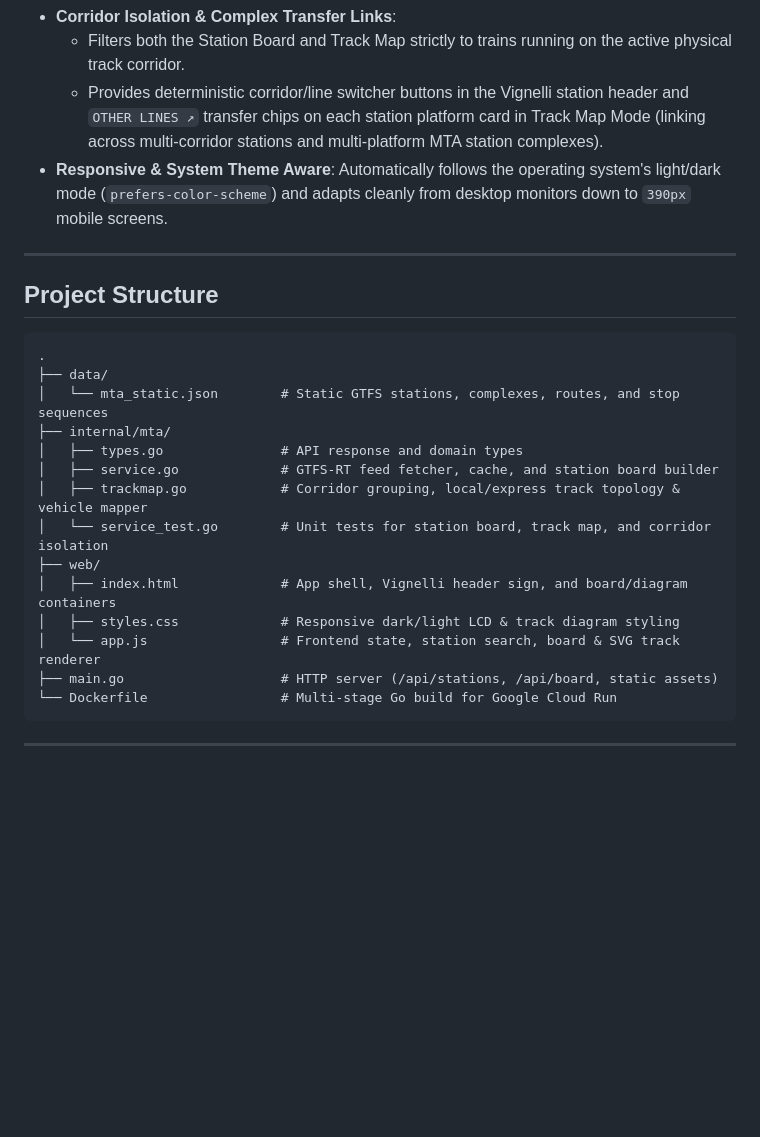
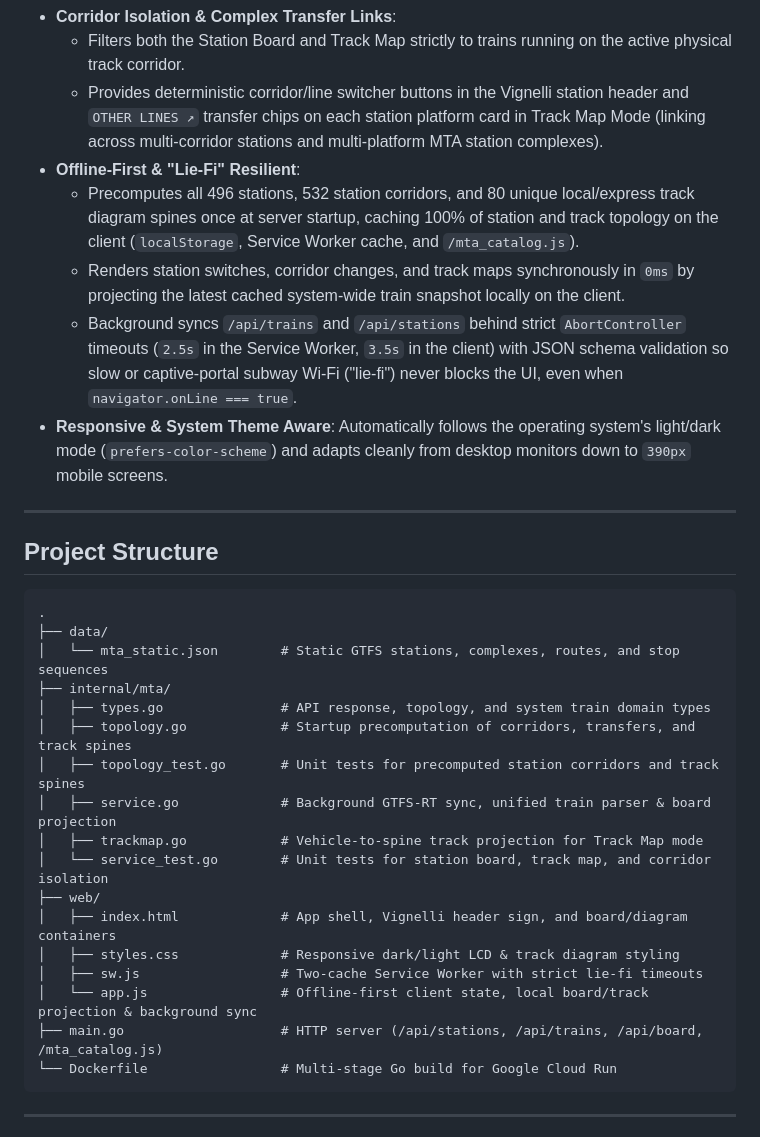
Before and after one commit to fatlotus/mta-countdown-clock-without-time-estimates, a Markdown page: README.md, the part around the change. GitHub-like rendering; blank space fills up the shorter version.

Commit message:
docs(readme): document offline-first architecture and topology module

````diff
--- a/README.md
+++ b/README.md
@@ -22,6 +22,10 @@ Instead of displaying arrival minute predictions, this board tells riders **wher
 - **Corridor Isolation & Complex Transfer Links**:
   - Filters both the Station Board and Track Map strictly to trains running on the active physical track corridor.
   - Provides deterministic corridor/line switcher buttons in the Vignelli station header and `OTHER LINES ↗` transfer chips on each station platform card in Track Map Mode (linking across multi-corridor stations and multi-platform MTA station complexes).
+- **Offline-First & "Lie-Fi" Resilient**:
+  - Precomputes all 496 stations, 532 station corridors, and 80 unique local/express track diagram spines once at server startup, caching 100% of station and track topology on the client (`localStorage`, Service Worker cache, and `/mta_catalog.js`).
+  - Renders station switches, corridor changes, and track maps synchronously in `0ms` by projecting the latest cached system-wide train snapshot locally on the client.
+  - Background syncs `/api/trains` and `/api/stations` behind strict `AbortController` timeouts (`2.5s` in the Service Worker, `3.5s` in the client) with JSON schema validation so slow or captive-portal subway Wi-Fi ("lie-fi") never blocks the UI, even when `navigator.onLine === true`.
 - **Responsive & System Theme Aware**: Automatically follows the operating system's light/dark mode (`prefers-color-scheme`) and adapts cleanly from desktop monitors down to `390px` mobile screens.
 
 ---
@@ -33,15 +37,18 @@ Instead of displaying arrival minute predictions, this board tells riders **wher
 ├── data/
 │   └── mta_static.json        # Static GTFS stations, complexes, routes, and stop sequences
 ├── internal/mta/
-│   ├── types.go               # API response and domain types
-│   ├── service.go             # GTFS-RT feed fetcher, cache, and station board builder
-│   ├── trackmap.go            # Corridor grouping, local/express track topology & vehicle mapper
+│   ├── types.go               # API response, topology, and system train domain types
+│   ├── topology.go            # Startup precomputation of corridors, transfers, and track spines
+│   ├── topology_test.go       # Unit tests for precomputed station corridors and track spines
+│   ├── service.go             # Background GTFS-RT sync, unified train parser & board projection
+│   ├── trackmap.go            # Vehicle-to-spine track projection for Track Map mode
 │   └── service_test.go        # Unit tests for station board, track map, and corridor isolation
 ├── web/
 │   ├── index.html             # App shell, Vignelli header sign, and board/diagram containers
 │   ├── styles.css             # Responsive dark/light LCD & track diagram styling
-│   └── app.js                 # Frontend state, station search, board & SVG track renderer
-├── main.go                    # HTTP server (/api/stations, /api/board, static assets)
+│   ├── sw.js                  # Two-cache Service Worker with strict lie-fi timeouts
+│   └── app.js                 # Offline-first client state, local board/track projection & background sync
+├── main.go                    # HTTP server (/api/stations, /api/trains, /api/board, /mta_catalog.js)
 └── Dockerfile                 # Multi-stage Go build for Google Cloud Run
 ```
 
````
